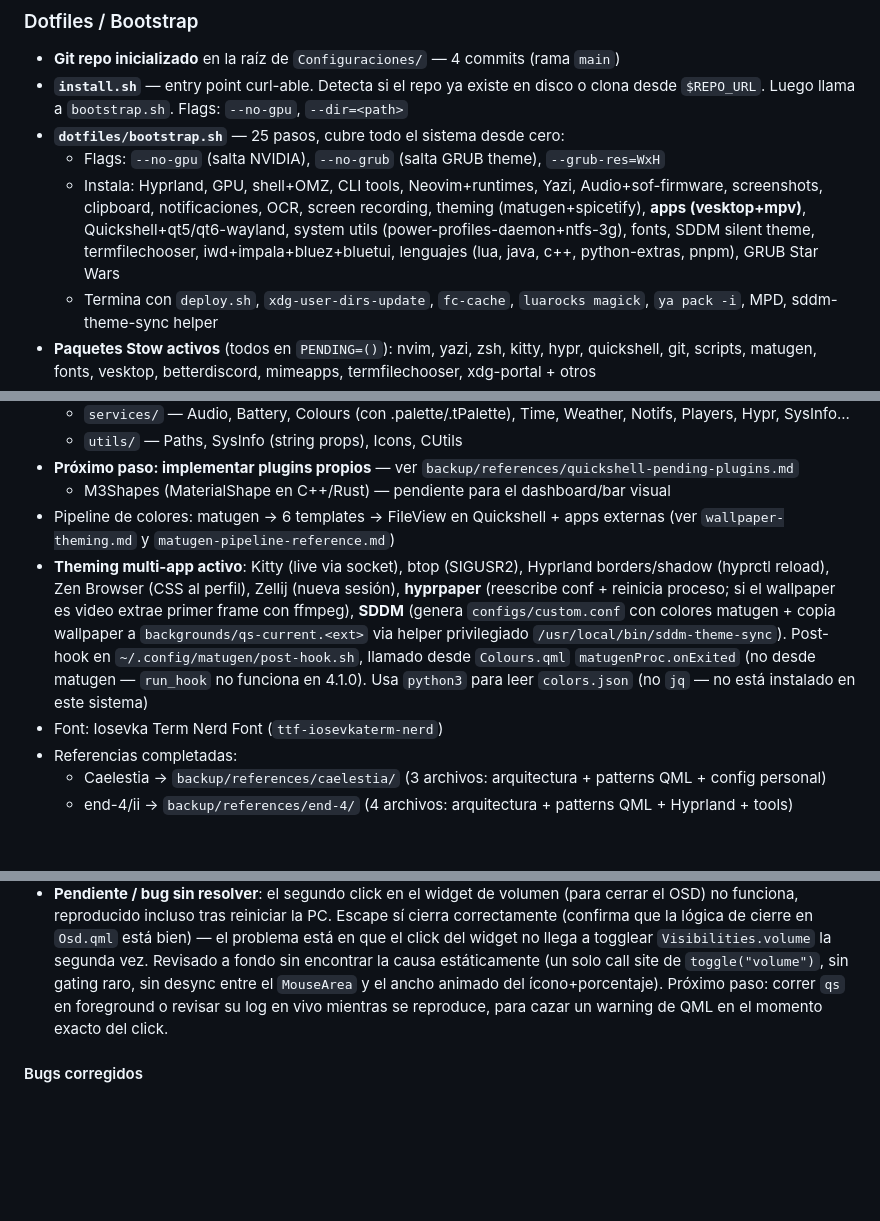
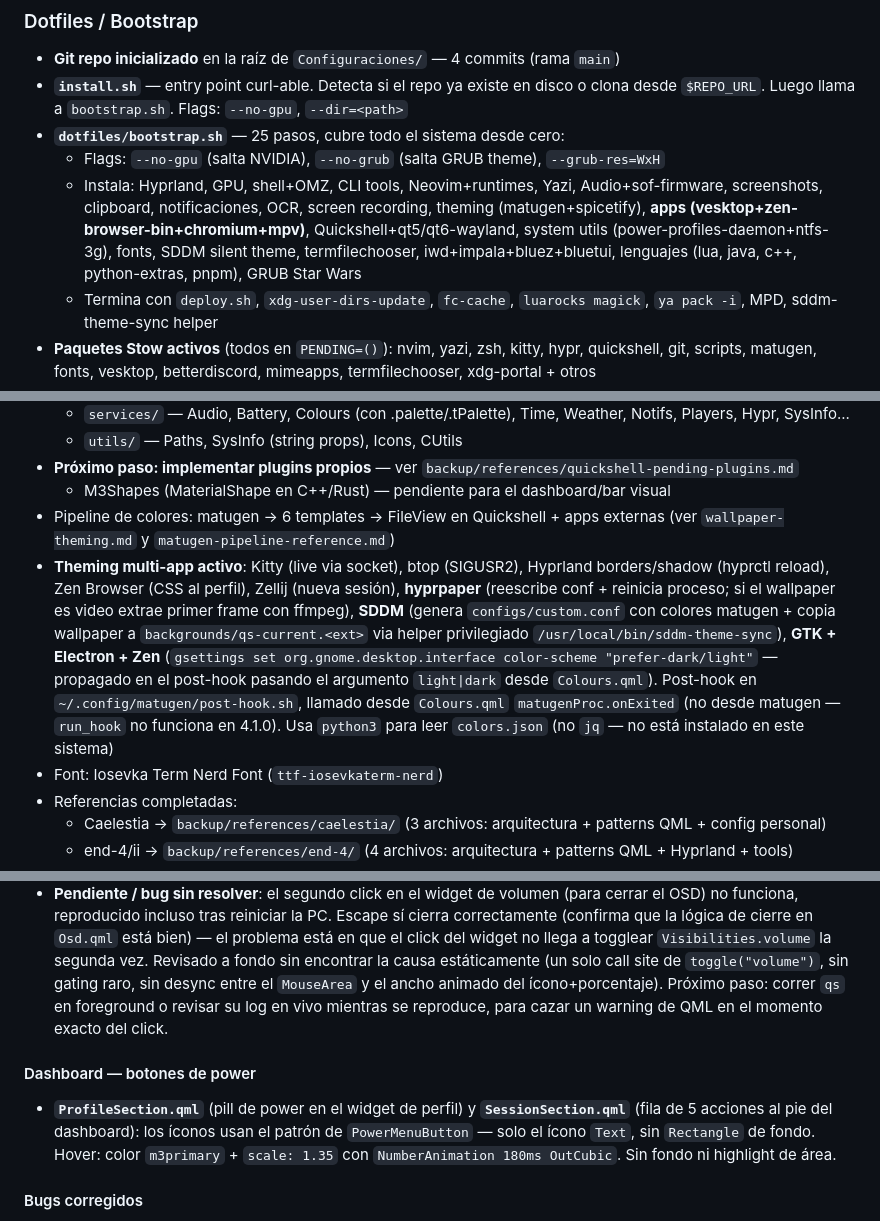
Before and after one commit to FreidhYMorales/dotfiles, a Markdown page: CLAUDE.md, 3 parts joined by grey strips. GitHub-like rendering; blank space fills up the shorter version.

Commit message:
docs(claude): update state — webapp, steppers, chained timeouts, power hover, clock, browsers

```diff
--- a/CLAUDE.md
+++ b/CLAUDE.md
@@ -55,7 +55,7 @@ Configuraciones/
 - **`install.sh`** — entry point curl-able. Detecta si el repo ya existe en disco o clona desde `$REPO_URL`. Luego llama a `bootstrap.sh`. Flags: `--no-gpu`, `--dir=<path>`
 - **`dotfiles/bootstrap.sh`** — 25 pasos, cubre todo el sistema desde cero:
   - Flags: `--no-gpu` (salta NVIDIA), `--no-grub` (salta GRUB theme), `--grub-res=WxH`
-  - Instala: Hyprland, GPU, shell+OMZ, CLI tools, Neovim+runtimes, Yazi, Audio+sof-firmware, screenshots, clipboard, notificaciones, OCR, screen recording, theming (matugen+spicetify), **apps (vesktop+mpv)**, Quickshell+qt5/qt6-wayland, system utils (power-profiles-daemon+ntfs-3g), fonts, SDDM silent theme, termfilechooser, iwd+impala+bluez+bluetui, lenguajes (lua, java, c++, python-extras, pnpm), GRUB Star Wars
+  - Instala: Hyprland, GPU, shell+OMZ, CLI tools, Neovim+runtimes, Yazi, Audio+sof-firmware, screenshots, clipboard, notificaciones, OCR, screen recording, theming (matugen+spicetify), **apps (vesktop+zen-browser-bin+chromium+mpv)**, Quickshell+qt5/qt6-wayland, system utils (power-profiles-daemon+ntfs-3g), fonts, SDDM silent theme, termfilechooser, iwd+impala+bluez+bluetui, lenguajes (lua, java, c++, python-extras, pnpm), GRUB Star Wars
   - Termina con `deploy.sh`, `xdg-user-dirs-update`, `fc-cache`, `luarocks magick`, `ya pack -i`, MPD, sddm-theme-sync helper
 - **Paquetes Stow activos** (todos en `PENDING=()`): nvim, yazi, zsh, kitty, hypr, quickshell, git, scripts, matugen, fonts, vesktop, betterdiscord, mimeapps, termfilechooser, xdg-portal + otros
 - `secrets.zsh` vive en `dotfiles/zsh/.config/zsh/secrets.zsh` (gitignoreado) — restaurar GEMINI_API_KEY manualmente
@@ -76,7 +76,7 @@ Configuraciones/
 - **Próximo paso: implementar plugins propios** — ver `backup/references/quickshell-pending-plugins.md`
   - M3Shapes (MaterialShape en C++/Rust) — pendiente para el dashboard/bar visual
 - Pipeline de colores: matugen → 6 templates → FileView en Quickshell + apps externas (ver `wallpaper-theming.md` y `matugen-pipeline-reference.md`)
-- **Theming multi-app activo**: Kitty (live via socket), btop (SIGUSR2), Hyprland borders/shadow (hyprctl reload), Zen Browser (CSS al perfil), Zellij (nueva sesión), **hyprpaper** (reescribe conf + reinicia proceso; si el wallpaper es video extrae primer frame con ffmpeg), **SDDM** (genera `configs/custom.conf` con colores matugen + copia wallpaper a `backgrounds/qs-current.<ext>` via helper privilegiado `/usr/local/bin/sddm-theme-sync`). Post-hook en `~/.config/matugen/post-hook.sh`, llamado desde `Colours.qml` `matugenProc.onExited` (no desde matugen — `run_hook` no funciona en 4.1.0). Usa `python3` para leer `colors.json` (no `jq` — no está instalado en este sistema)
+- **Theming multi-app activo**: Kitty (live via socket), btop (SIGUSR2), Hyprland borders/shadow (hyprctl reload), Zen Browser (CSS al perfil), Zellij (nueva sesión), **hyprpaper** (reescribe conf + reinicia proceso; si el wallpaper es video extrae primer frame con ffmpeg), **SDDM** (genera `configs/custom.conf` con colores matugen + copia wallpaper a `backgrounds/qs-current.<ext>` via helper privilegiado `/usr/local/bin/sddm-theme-sync`), **GTK + Electron + Zen** (`gsettings set org.gnome.desktop.interface color-scheme "prefer-dark/light"` — propagado en el post-hook pasando el argumento `light|dark` desde `Colours.qml`). Post-hook en `~/.config/matugen/post-hook.sh`, llamado desde `Colours.qml` `matugenProc.onExited` (no desde matugen — `run_hook` no funciona en 4.1.0). Usa `python3` para leer `colors.json` (no `jq` — no está instalado en este sistema)
 - Font: Iosevka Term Nerd Font (`ttf-iosevkaterm-nerd`)
 - Referencias completadas:
   - Caelestia → `backup/references/caelestia/` (3 archivos: arquitectura + patterns QML + config personal)
@@ -110,6 +112,9 @@ Configuraciones/
 - `HoverHandler` en la tarjeta/panel: hover pausa el auto-cierre; al salir del hover arranca un `Timer` de 1000ms que cierra
 - El volumen ya no tiene auto-cierre "por defecto" al abrir (se sacó el `restart()` automático que corría sin importar el hover) — ahora solo cierra por click en el botón, por hover-leave (1s), o Escape
 - **Pendiente / bug sin resolver**: el segundo click en el widget de volumen (para cerrar el OSD) no funciona, reproducido incluso tras reiniciar la PC. Escape sí cierra correctamente (confirma que la lógica de cierre en `Osd.qml` está bien) — el problema está en que el click del widget no llega a togglear `Visibilities.volume` la segunda vez. Revisado a fondo sin encontrar la causa estáticamente (un solo call site de `toggle("volume")`, sin gating raro, sin desync entre el `MouseArea` y el ancho animado del ícono+porcentaje). Próximo paso: correr `qs` en foreground o revisar su log en vivo mientras se reproduce, para cazar un warning de QML en el momento exacto del click.
+
+#### Dashboard — botones de power
+- **`ProfileSection.qml`** (pill de power en el widget de perfil) y **`SessionSection.qml`** (fila de 5 acciones al pie del dashboard): los íconos usan el patrón de `PowerMenuButton` — solo el ícono `Text`, sin `Rectangle` de fondo. Hover: color `m3primary` + `scale: 1.35` con `NumberAnimation 180ms OutCubic`. Sin fondo ni highlight de área.
 
 #### Bugs corregidos
 - **Network.qml flicker**: el Timer reseteaba `connected/signal/ssid` antes de correr el proceso → ícono flickeaba cada 3s. Fix: bufferizar en props privadas del `Process` (`_connected`, `_signal`, `_ssid`) y aplicar todo junto en `onRunningChanged` cuando el proceso termina.
```
Also changed, not shown: other parts of CLAUDE.md (+5 -1 lines).
